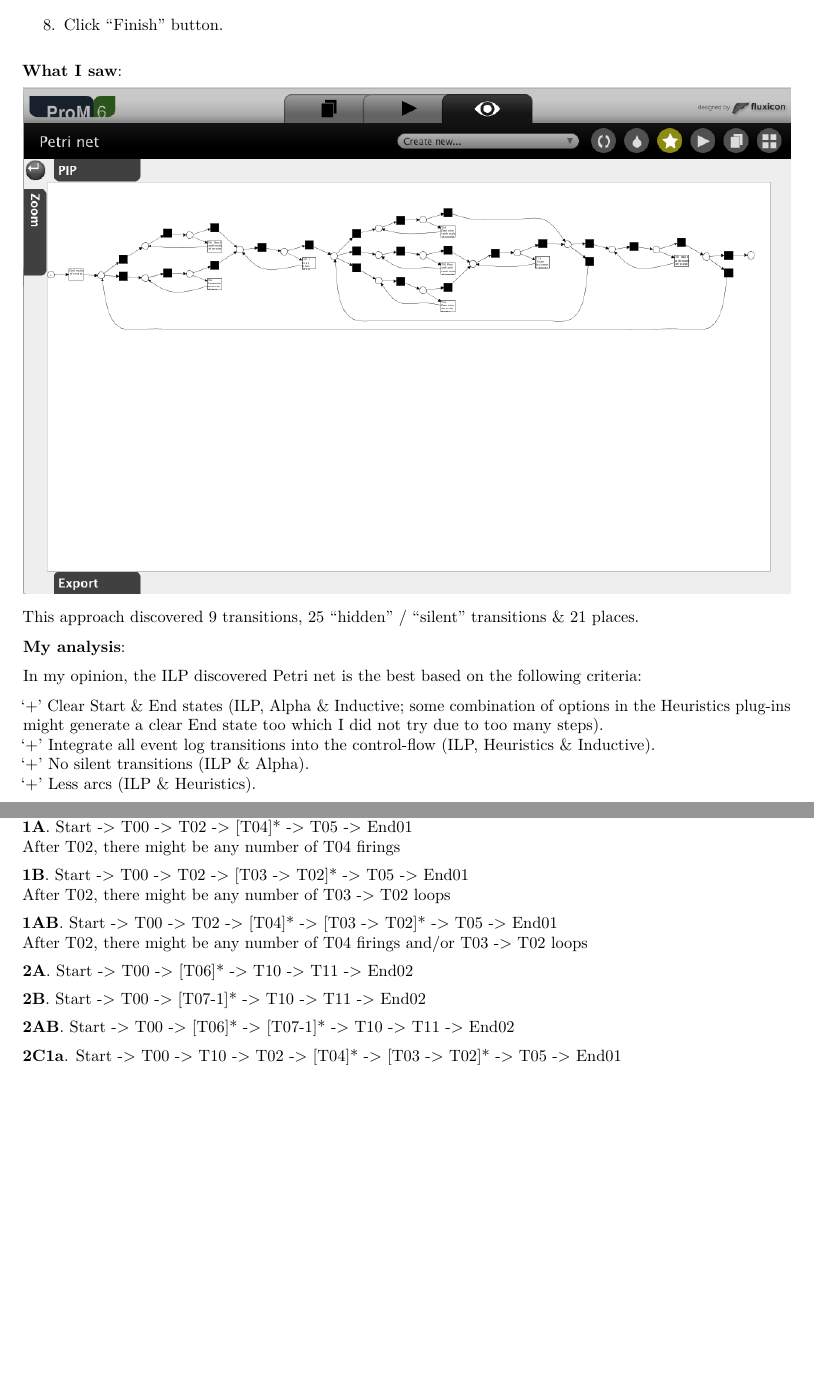
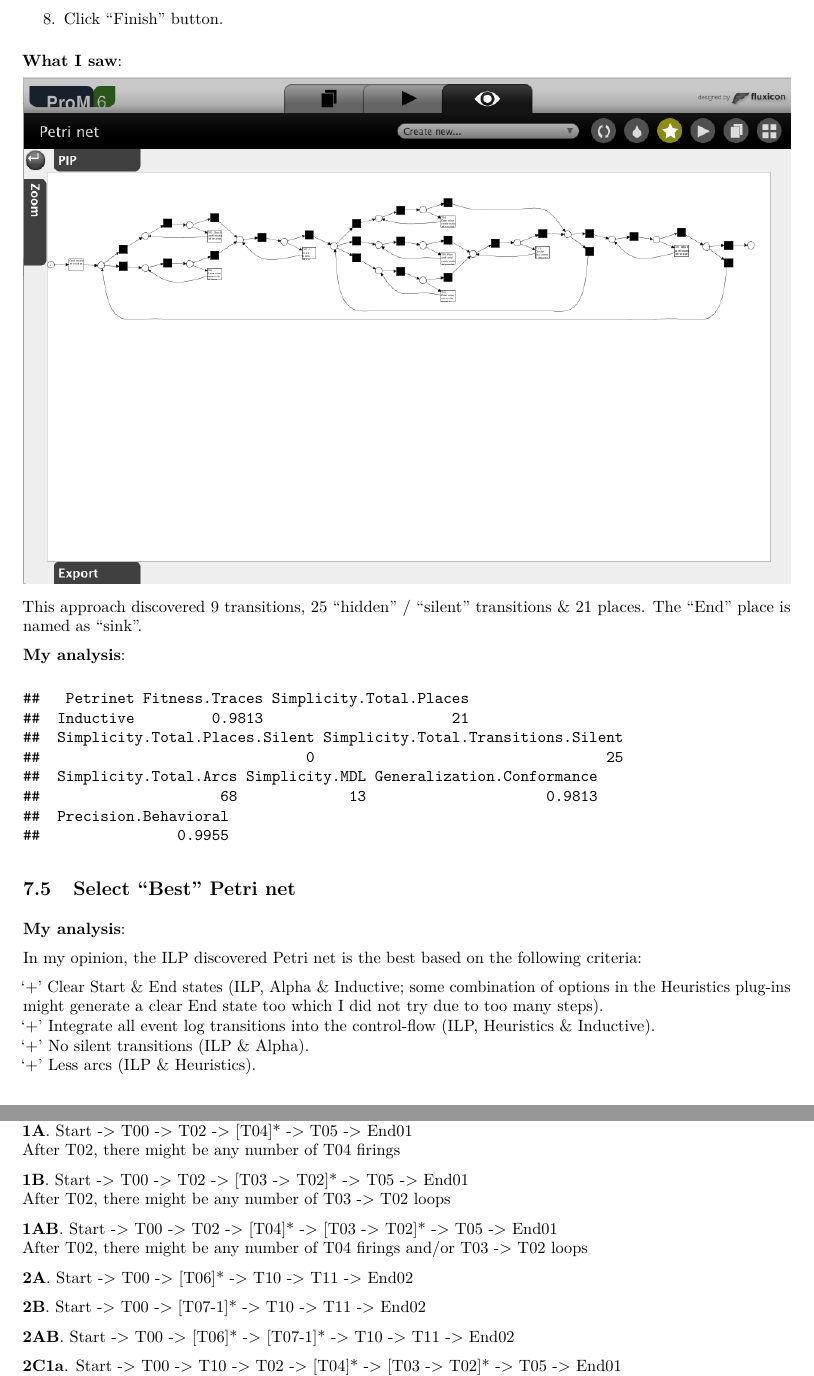
Before and after one commit to bdanalytics/CoSeLoG, an R Markdown document (CoSeLoG.Rmd): two parts of pages 14 and 15 of 23, joined at a grey line, cut so that both start at the same text, the shorter picture padded with empty space. The pictures show the output file CoSeLoG.pdf that the author committed with the source.

````diff
--- a/CoSeLoG.Rmd
+++ b/CoSeLoG.Rmd
@@ -353,7 +354,25 @@
 
 ![](CoSeLoG_Step_05_Filter96_PetriNet_Inductive.png)
 
-This approach discovered 9 transitions, 25 "hidden" / "silent" transitions & 21 places.
+This approach discovered 9 transitions, 25 "hidden" / "silent" transitions & 21 places. The "End" place is named as "sink".
+
+**My analysis**:
+```{r Inductive_metrics, echo=FALSE}
+
+petrinets_df <- rbind(petrinets_df,
+                data.frame("Petrinet"=c("Inductive"),
+                           "Fitness.Traces"=c(0.9813),
+                           "Simplicity.Total.Places"=c(21),
+                           "Simplicity.Total.Places.Silent"=c(0),
+                           "Simplicity.Total.Transitions.Silent"=c(25),
+                           "Simplicity.Total.Arcs"=c(1+4+6+6+4+3+5+9+9+4+3+4+3+3+3+1),
+                           "Simplicity.MDL"=c(13),
+                           "Generalization.Conformance"=c(0.9813),
+                           "Precision.Behavioral"=c(0.9955)))
+print(subset(petrinets_df, Petrinet == "Inductive"), row.names=FALSE)
+```
+
+## Select "Best" Petri net
 
 **My analysis**:
 
````
Also changed, not shown: CoSeLoG.pdf, CoSeLoG.tex, CoSeLoG.Rmd (1 more changed lines), 2 other files.
